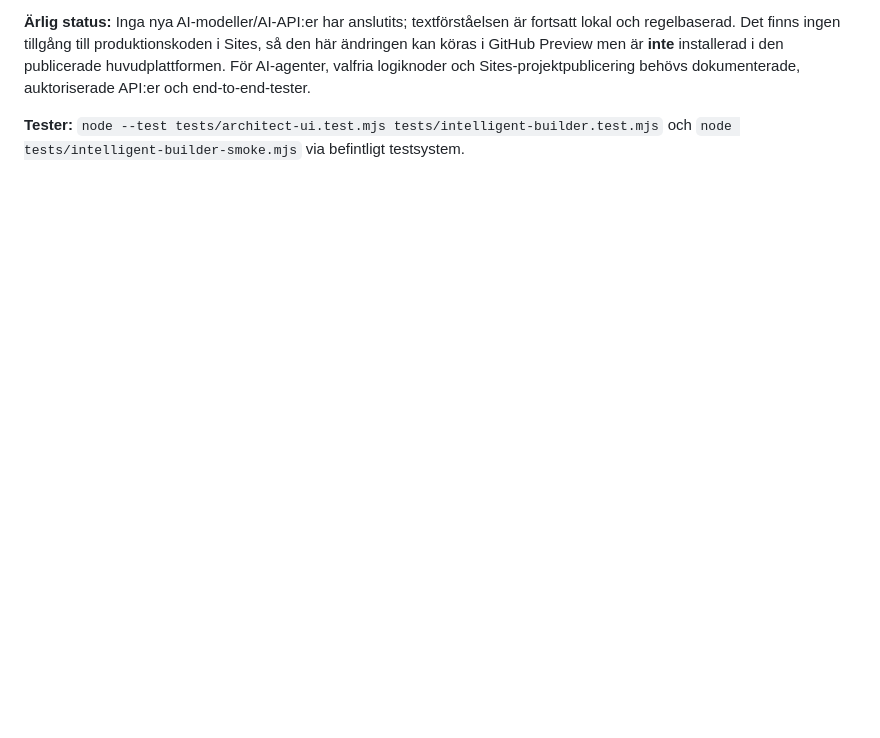
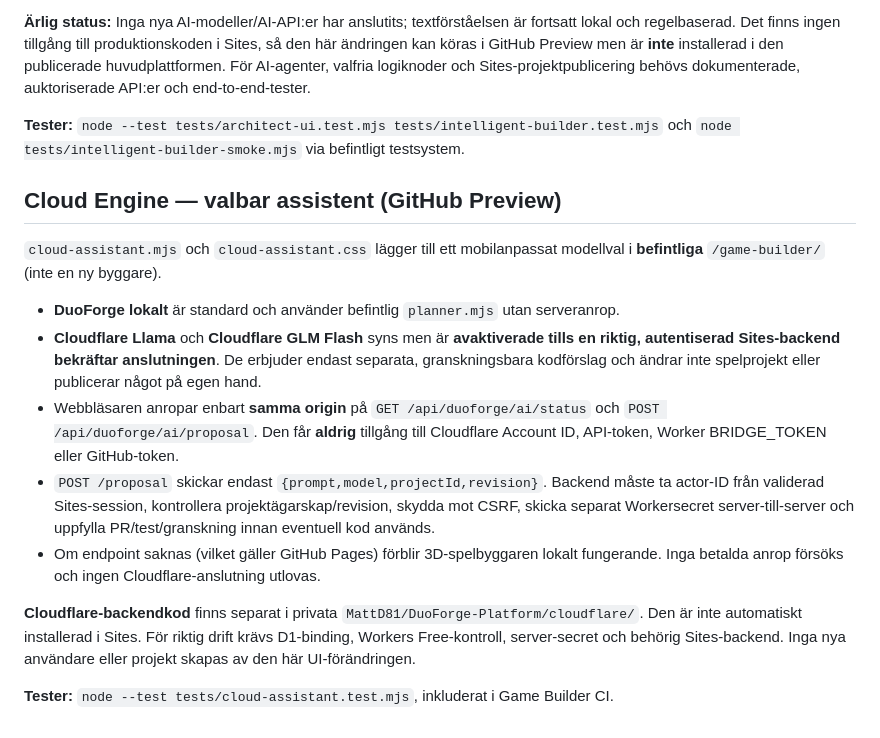
Before and after one commit to MattD81/DuoForge-Preview, a Markdown page: game-builder/README.md, the part around the change. GitHub-like rendering; blank space fills up the shorter version.

Commit message:
docs(game-builder): Cloud AI model selection security, free local fallback and Sites activation contract

```diff
--- a/game-builder/README.md
+++ b/game-builder/README.md
@@ -61,3 +61,16 @@ Tester: `node --test tests/safe-asset-library.test.mjs tests/intelligent-builder
 **Ärlig status:** Inga nya AI-modeller/AI-API:er har anslutits; textförståelsen är fortsatt lokal och regelbaserad. Det finns ingen tillgång till produktionskoden i Sites, så den här ändringen kan köras i GitHub Preview men är **inte** installerad i den publicerade huvudplattformen. För AI-agenter, valfria logiknoder och Sites-projektpublicering behövs dokumenterade, auktoriserade API:er och end-to-end-tester.
 
 **Tester:** `node --test tests/architect-ui.test.mjs tests/intelligent-builder.test.mjs` och `node tests/intelligent-builder-smoke.mjs` via befintligt testsystem.
+
+## Cloud Engine — valbar assistent (GitHub Preview)
+
+`cloud-assistant.mjs` och `cloud-assistant.css` lägger till ett mobilanpassat modellval i **befintliga** `/game-builder/` (inte en ny byggare).
+- **DuoForge lokalt** är standard och använder befintlig `planner.mjs` utan serveranrop.
+- **Cloudflare Llama** och **Cloudflare GLM Flash** syns men är **avaktiverade tills en riktig, autentiserad Sites-backend bekräftar anslutningen**. De erbjuder endast separata, granskningsbara kodförslag och ändrar inte spelprojekt eller publicerar något på egen hand.
+- Webbläsaren anropar enbart **samma origin** på `GET /api/duoforge/ai/status` och `POST /api/duoforge/ai/proposal`. Den får **aldrig** tillgång till Cloudflare Account ID, API-token, Worker BRIDGE_TOKEN eller GitHub-token.
+- `POST /proposal` skickar endast `{prompt,model,projectId,revision}`. Backend måste ta actor-ID från validerad Sites-session, kontrollera projektägarskap/revision, skydda mot CSRF, skicka separat Workersecret server-till-server och uppfylla PR/test/granskning innan eventuell kod används.
+- Om endpoint saknas (vilket gäller GitHub Pages) förblir 3D-spelbyggaren lokalt fungerande. Inga betalda anrop försöks och ingen Cloudflare-anslutning utlovas.
+
+**Cloudflare-backendkod** finns separat i privata `MattD81/DuoForge-Platform/cloudflare/`. Den är inte automatiskt installerad i Sites. För riktig drift krävs D1-binding, Workers Free-kontroll, server-secret och behörig Sites-backend. Inga nya användare eller projekt skapas av den här UI-förändringen.
+
+**Tester:** `node --test tests/cloud-assistant.test.mjs`, inkluderat i Game Builder CI.
```
